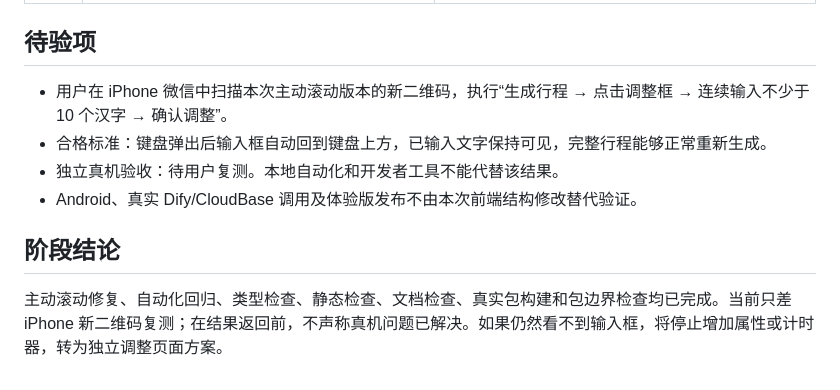
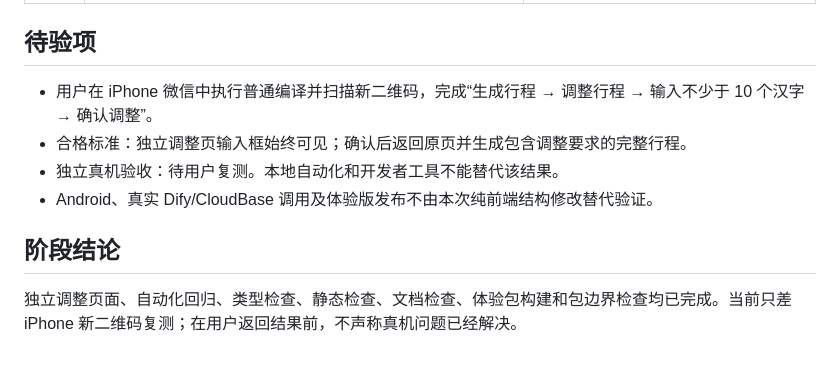
Before and after one commit to 616045704-gif/yichang-travel-assistant, a Markdown page: docs/testing/2026-09-08-trip-adjustment-ios-keyboard-qa.md, the part around one of its changes. Drawn GitHub-style.

```diff
--- a/docs/testing/2026-09-08-trip-adjustment-ios-keyboard-qa.md
+++ b/docs/testing/2026-09-08-trip-adjustment-ios-keyboard-qa.md
@@ -33,11 +32,11 @@ iPhone 微信二维码预览中，生成行程后点击调整 `textarea`，键
 
 ## 待验项
 
-- 用户在 iPhone 微信中扫描本次主动滚动版本的新二维码，执行“生成行程 → 点击调整框 → 连续输入不少于 10 个汉字 → 确认调整”。
-- 合格标准：键盘弹出后输入框自动回到键盘上方，已输入文字保持可见，完整行程能够正常重新生成。
-- 独立真机验收：待用户复测。本地自动化和开发者工具不能代替该结果。
-- Android、真实 Dify/CloudBase 调用及体验版发布不由本次前端结构修改替代验证。
+- 用户在 iPhone 微信中执行普通编译并扫描新二维码，完成“生成行程 → 调整行程 → 输入不少于 10 个汉字 → 确认调整”。
+- 合格标准：独立调整页输入框始终可见；确认后返回原页并生成包含调整要求的完整行程。
+- 独立真机验收：待用户复测。本地自动化和开发者工具不能替代该结果。
+- Android、真实 Dify/CloudBase 调用及体验版发布不由本次纯前端结构修改替代验证。
 
 ## 阶段结论
 
-主动滚动修复、自动化回归、类型检查、静态检查、文档检查、真实包构建和包边界检查均已完成。当前只差 iPhone 新二维码复测；在结果返回前，不声称真机问题已解决。如果仍然看不到输入框，将停止增加属性或计时器，转为独立调整页面方案。
+独立调整页面、自动化回归、类型检查、静态检查、文档检查、体验包构建和包边界检查均已完成。当前只差 iPhone 新二维码复测；在用户返回结果前，不声称真机问题已经解决。
```
Also changed, not shown: other parts of docs/testing/2026-09-08-trip-adjustment-ios-keyboard-qa.md (+15 -16 lines).
